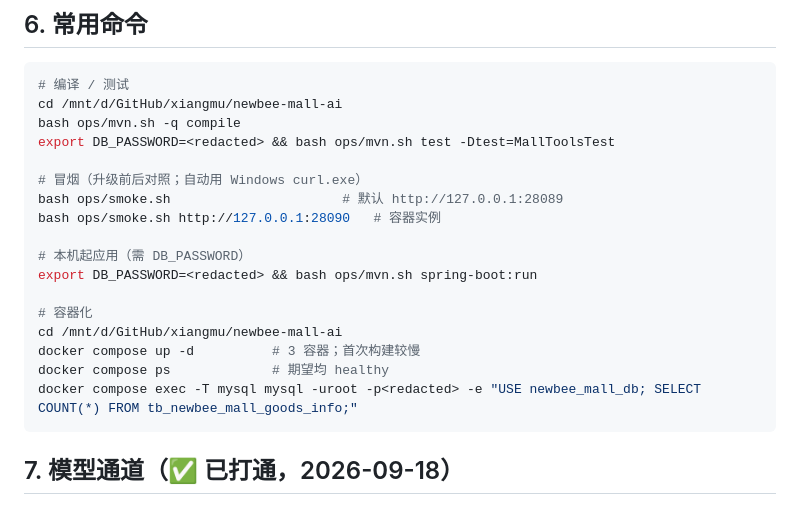
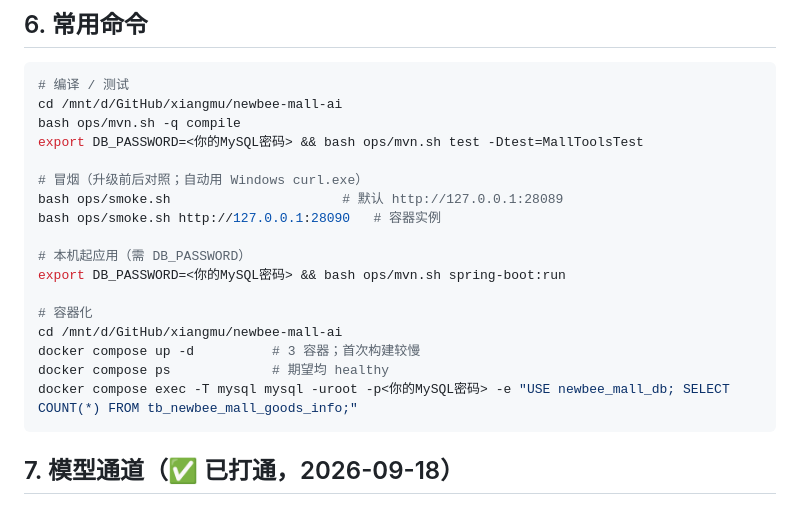
Before and after one commit to shisanzerotwo/Newbee-mall-AI, a Markdown page: docs/STATUS.md, the part around the change. GitHub-like rendering.

Commit message:
security: docs/STATUS.md 去掉明文 MySQL 密码（改用占位符）
STATUS.md 里的示例命令原本直接写了密码（export DB_PASSWORD=xxx、mysql -uroot -pxxx），
会随仓库公开。改为占位符 <你的MySQL密码>；历史里的旧值随后用 filter-branch 清除。

````diff
--- a/docs/STATUS.md
+++ b/docs/STATUS.md
@@ -125,20 +125,20 @@
 # 编译 / 测试
 cd /mnt/d/GitHub/xiangmu/newbee-mall-ai
 bash ops/mvn.sh -q compile
-export DB_PASSWORD=<redacted> && bash ops/mvn.sh test -Dtest=MallToolsTest
+export DB_PASSWORD=<你的MySQL密码> && bash ops/mvn.sh test -Dtest=MallToolsTest
 
 # 冒烟（升级前后对照；自动用 Windows curl.exe）
 bash ops/smoke.sh                      # 默认 http://127.0.0.1:28089
 bash ops/smoke.sh http://127.0.0.1:28090   # 容器实例
 
 # 本机起应用（需 DB_PASSWORD）
-export DB_PASSWORD=<redacted> && bash ops/mvn.sh spring-boot:run
+export DB_PASSWORD=<你的MySQL密码> && bash ops/mvn.sh spring-boot:run
 
 # 容器化
 cd /mnt/d/GitHub/xiangmu/newbee-mall-ai
 docker compose up -d          # 3 容器；首次构建较慢
 docker compose ps             # 期望均 healthy
-docker compose exec -T mysql mysql -uroot -p<redacted> -e "USE newbee_mall_db; SELECT COUNT(*) FROM tb_newbee_mall_goods_info;"
+docker compose exec -T mysql mysql -uroot -p<你的MySQL密码> -e "USE newbee_mall_db; SELECT COUNT(*) FROM tb_newbee_mall_goods_info;"
 ```
 
 ## 7. 模型通道（✅ 已打通，2026-09-18）
````
